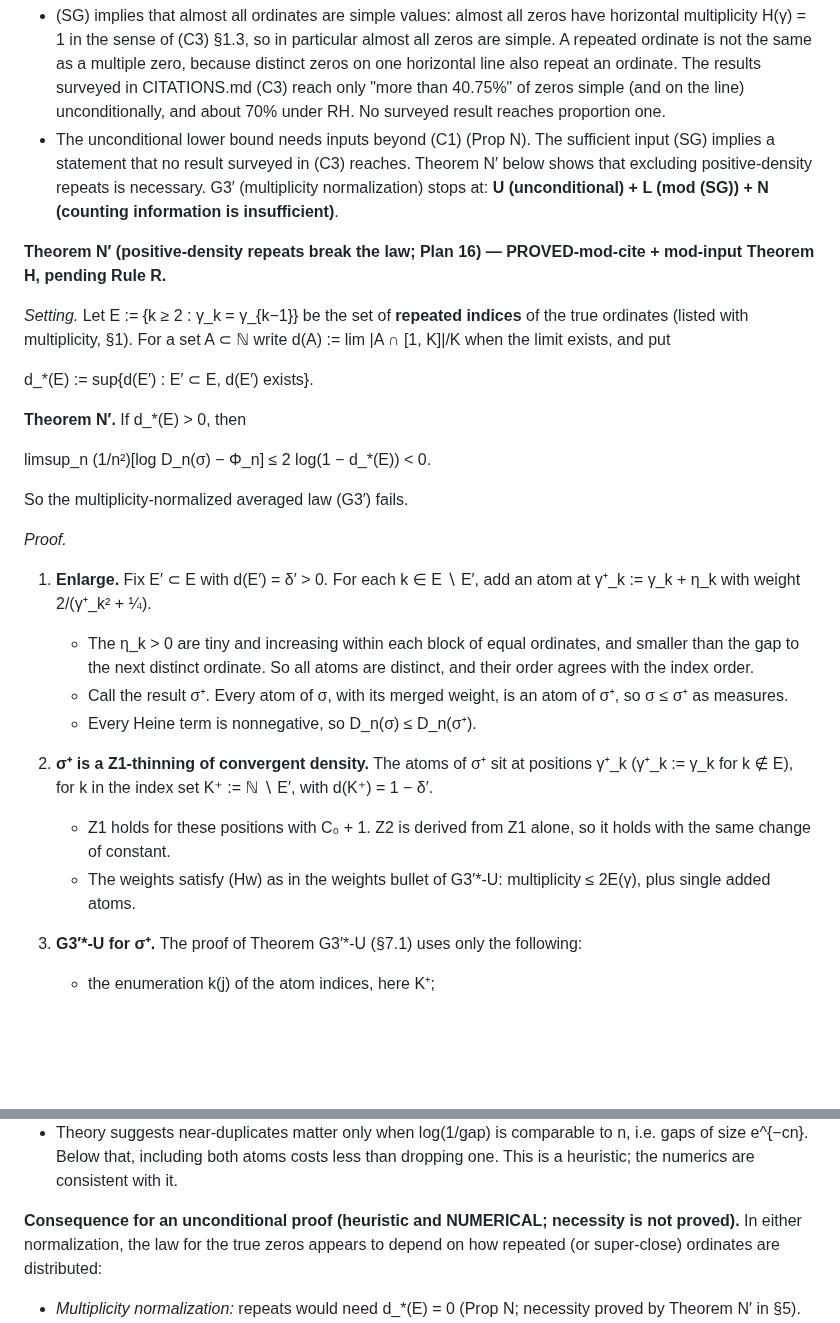
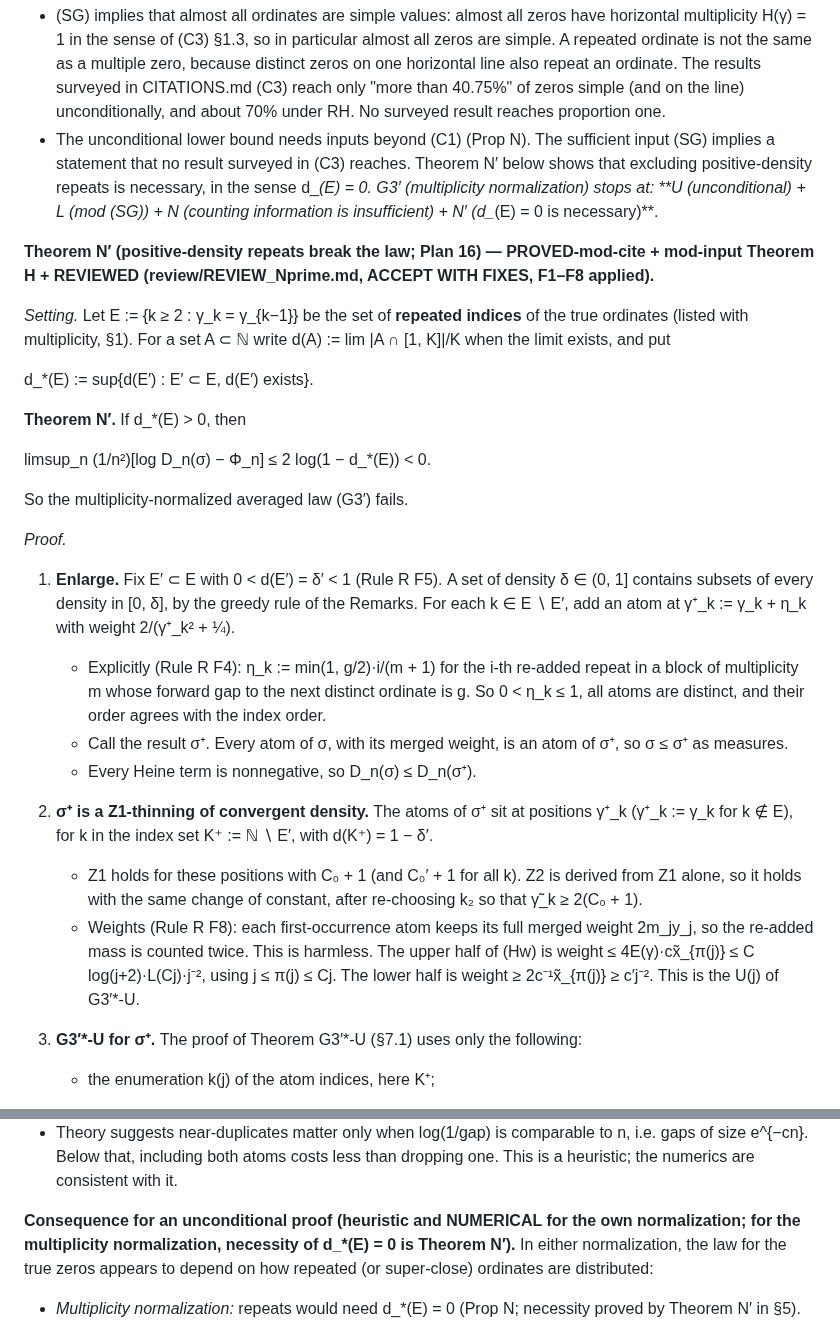
Before and after one commit to speagleg/jacobi-asymptotics, a Markdown page: research/G3prime/PROOF.md, 2 parts joined by grey strips. Drawn GitHub-style; blank space fills up the shorter version.

```diff
--- a/research/G3prime/PROOF.md
+++ b/research/G3prime/PROOF.md
@@ -272,12 +272,12 @@ see.)
   "more than 40.75%" of zeros simple (and on the line) unconditionally, and about 70% under RH. No surveyed result
   reaches proportion one.
 - The unconditional lower bound needs inputs beyond (C1) (Prop N). The sufficient input (SG) implies a statement that
-  no result surveyed in (C3) reaches. Theorem N′ below shows that excluding positive-density repeats is necessary. G3′ (multiplicity normalization) stops
+  no result surveyed in (C3) reaches. Theorem N′ below shows that excluding positive-density repeats is necessary, in the sense d_*(E) = 0. G3′ (multiplicity normalization) stops
   at:
-  **U (unconditional) + L (mod (SG)) + N (counting information is insufficient)**.
+  **U (unconditional) + L (mod (SG)) + N (counting information is insufficient) + N′ (d_*(E) = 0 is necessary)**.
 
-**Theorem N′ (positive-density repeats break the law; Plan 16) — PROVED-mod-cite + mod-input Theorem H, pending
-Rule R.**
+**Theorem N′ (positive-density repeats break the law; Plan 16) — PROVED-mod-cite + mod-input Theorem H + REVIEWED
+(review/REVIEW_Nprime.md, ACCEPT WITH FIXES, F1–F8 applied).**
 
 *Setting.* Let E := {k ≥ 2 : γ_k = γ_{k−1}} be the set of **repeated indices** of the true ordinates (listed with
 multiplicity, §1). For a set A ⊂ ℕ write d(A) := lim |A ∩ [1, K]|/K when the limit exists, and put
@@ -291,17 +291,21 @@ multiplicity, §1). For a set A ⊂ ℕ write d(A) := lim |A ∩ [1, K]|/K when
 So the multiplicity-normalized averaged law (G3′) fails.
 
 *Proof.*
-1. **Enlarge.** Fix E′ ⊂ E with d(E′) = δ′ > 0. For each k ∈ E ∖ E′, add an atom at γ⁺_k := γ_k + η_k with weight
+1. **Enlarge.** Fix E′ ⊂ E with 0 < d(E′) = δ′ < 1 (Rule R F5). A set of density δ ∈ (0, 1] contains subsets of
+   every density in [0, δ], by the greedy rule of the Remarks. For each k ∈ E ∖ E′, add an atom at γ⁺_k := γ_k + η_k with weight
    2/(γ⁺_k² + ¼).
-   - The η_k > 0 are tiny and increasing within each block of equal ordinates, and smaller than the gap to the next
-     distinct ordinate. So all atoms are distinct, and their order agrees with the index order.
+   - Explicitly (Rule R F4): η_k := min(1, g/2)·i/(m + 1) for the i-th re-added repeat in a block of multiplicity m
+     whose forward gap to the next distinct ordinate is g. So 0 < η_k ≤ 1, all atoms are distinct, and their order
+     agrees with the index order.
    - Call the result σ⁺. Every atom of σ, with its merged weight, is an atom of σ⁺, so σ ≤ σ⁺ as measures.
    - Every Heine term is nonnegative, so D_n(σ) ≤ D_n(σ⁺).
 2. **σ⁺ is a Z1-thinning of convergent density.** The atoms of σ⁺ sit at positions γ⁺_k (γ⁺_k := γ_k for k ∉ E), for
    k in the index set K⁺ := ℕ ∖ E′, with d(K⁺) = 1 − δ′.
-   - Z1 holds for these positions with C₀ + 1. Z2 is derived from Z1 alone, so it holds with the same change of
-     constant.
-   - The weights satisfy (Hw) as in the weights bullet of G3′*-U: multiplicity ≤ 2E(γ), plus single added atoms.
+   - Z1 holds for these positions with C₀ + 1 (and C₀′ + 1 for all k). Z2 is derived from Z1 alone, so it holds with
+     the same change of constant, after re-choosing k₂ so that γ̃_k ≥ 2(C₀ + 1).
+   - Weights (Rule R F8): each first-occurrence atom keeps its full merged weight 2m_jy_j, so the re-added mass is
+     counted twice. This is harmless. The upper half of (Hw) is weight ≤ 4E(γ)·cx̃_{π(j)} ≤ C log(j+2)·L(Cj)·j⁻²,
+     using j ≤ π(j) ≤ Cj. The lower half is weight ≥ 2c⁻¹x̃_{π(j)} ≥ c′j⁻². This is the U(j) of G3′*-U.
 3. **G3′*-U for σ⁺.** The proof of Theorem G3′*-U (§7.1) uses only the following:
    - the enumeration k(j) of the atom indices, here K⁺;
    - the convergence of its density, here 1 − δ′ directly, in place of "(D∞) gives d → θ";
@@ -378,7 +390,7 @@ Rule N caveat: check_thinning has no precision or truncation doubling. check_nea
 - Theory suggests near-duplicates matter only when log(1/gap) is comparable to n, i.e. gaps of size e^{−cn}. Below
   that, including both atoms costs less than dropping one. This is a heuristic; the numerics are consistent with it.
 
-**Consequence for an unconditional proof (heuristic and NUMERICAL; necessity is not proved).** In either
+**Consequence for an unconditional proof (heuristic and NUMERICAL for the own normalization; for the multiplicity normalization, necessity of d_*(E) = 0 is Theorem N′).** In either
 normalization, the law for the true zeros appears to depend on how repeated (or super-close) ordinates are
 distributed:
 - *Multiplicity normalization:* repeats would need d_*(E) = 0 (Prop N; necessity proved by Theorem N′ in §5).
```
Also changed, not shown: other parts of research/G3prime/PROOF.md (+20 -12 lines), 1 other file.
